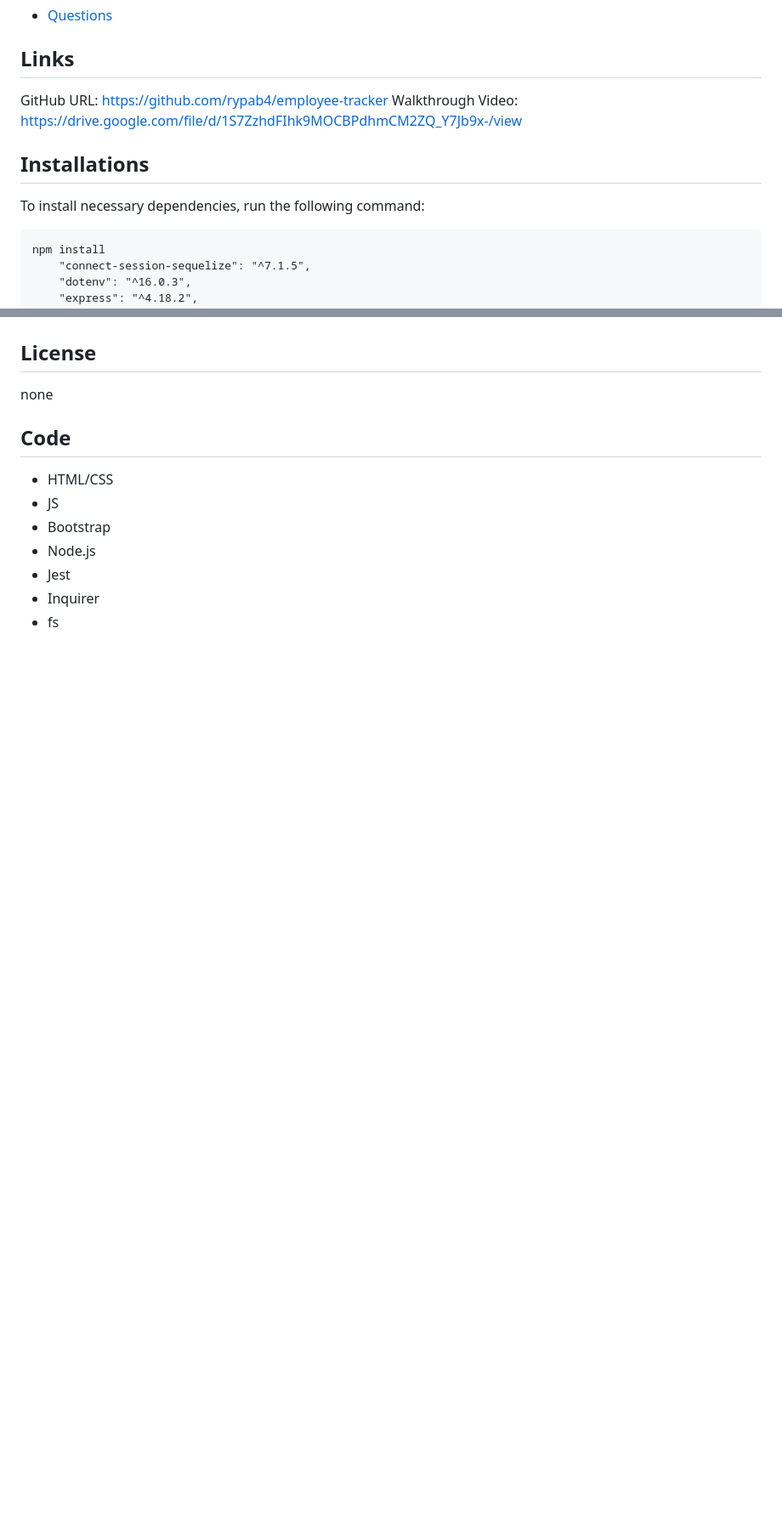
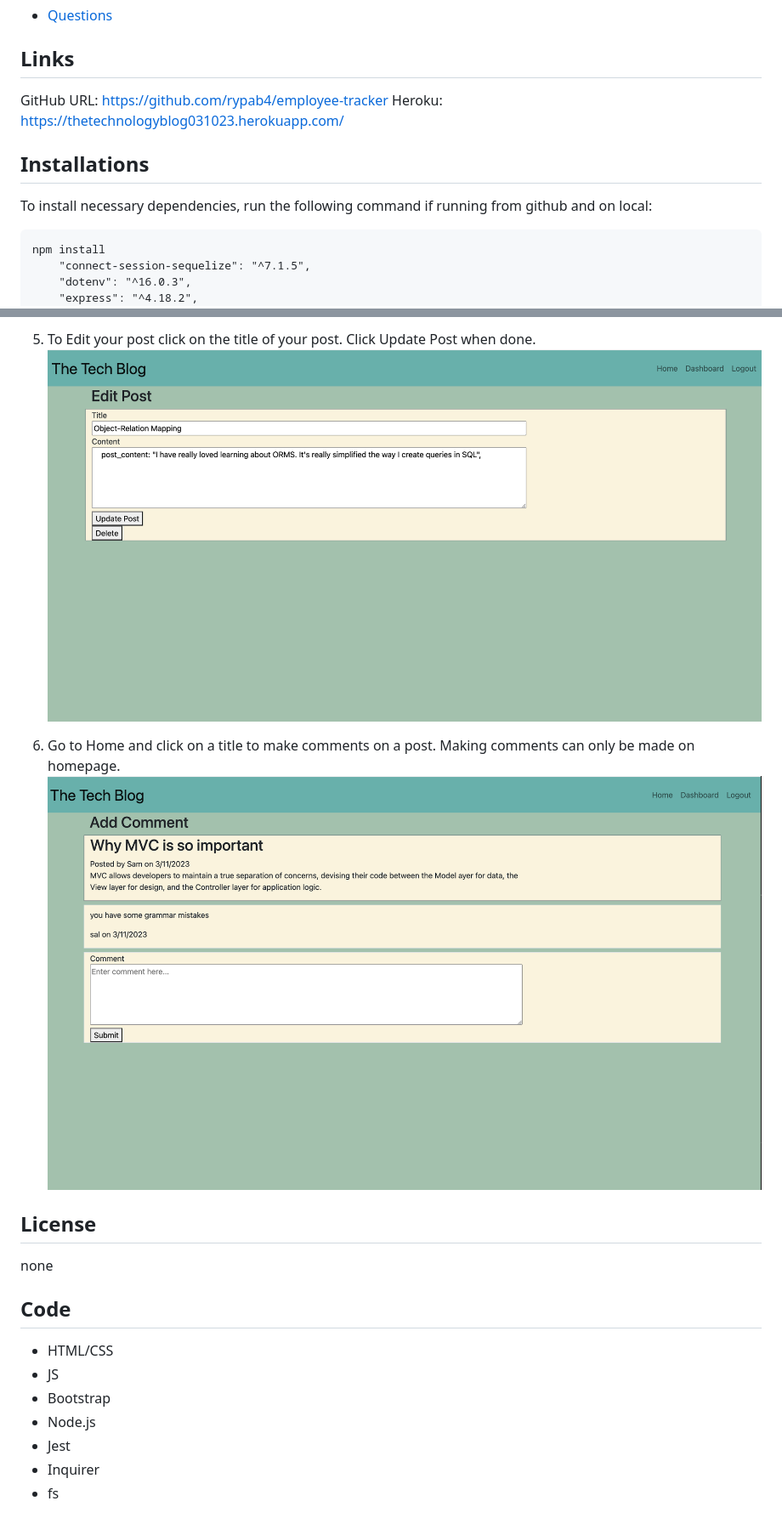
Before and after one commit to rypab4/tech-blog, a Markdown page: README.md, 2 parts joined by grey strips. Shown: that part at 85% size. Drawn GitHub-style; pictures changed too: public/imgs/Comment.png (added), public/imgs/EditPost.png (added); blank space fills up the shorter version.

````diff
--- a/README.md
+++ b/README.md
@@ -23,11 +23,11 @@ Tech blog site that allows users to publish articles, blog posts, and edit them
 ## Links
 
 GitHub URL:  https://github.com/rypab4/employee-tracker
-Walkthrough Video: https://drive.google.com/file/d/1S7ZzhdFIhk9MOCBPdhmCM2ZQ_Y7Jb9x-/view
+Heroku: https://thetechnologyblog031023.herokuapp.com/
 
 ## Installations
 
-To install necessary dependencies, run the following command:
+To install necessary dependencies, run the following command if running from github and on local:
 
 ```
 npm install
@@ -65,4 +67,9 @@ This tool is to connect tech writers and give them a platform to allow them to d
 
+5. To Edit your post click on the title of your post.  Click Update Post when done.
+![alt text](./public/imgs/EditPost.png)
+
+6. Go to Home and click on a title to make comments on a post.  Making comments can only be made on homepage.
+![alt text](./public/imgs/Comment.png)
 
 ## License
 
````
Also changed, not shown: other parts of README.md (+8 -6 lines), public/imgs/Dashboard.png (added), public/imgs/NewPost.png (added), public/imgs/Sign_Up.png (added), public/imgs/Tech_Blog.png (added), 3 other files.
